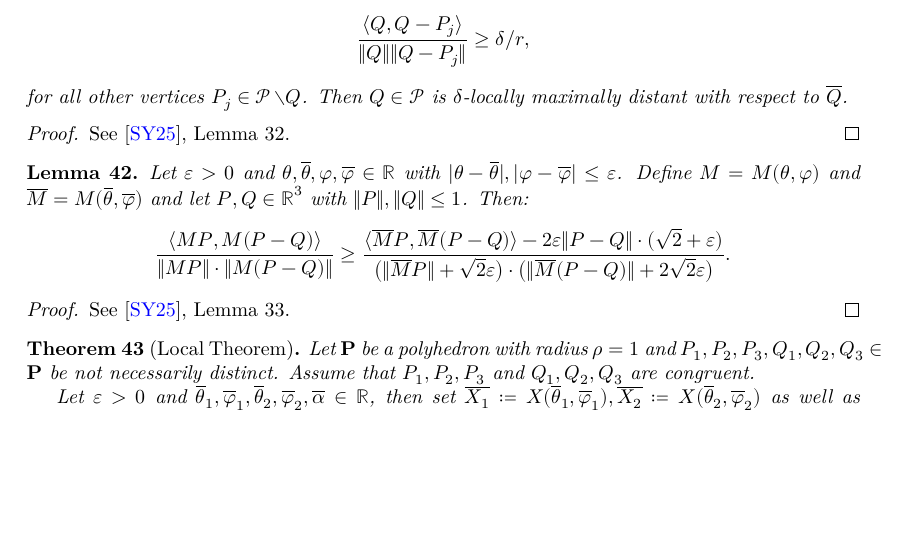
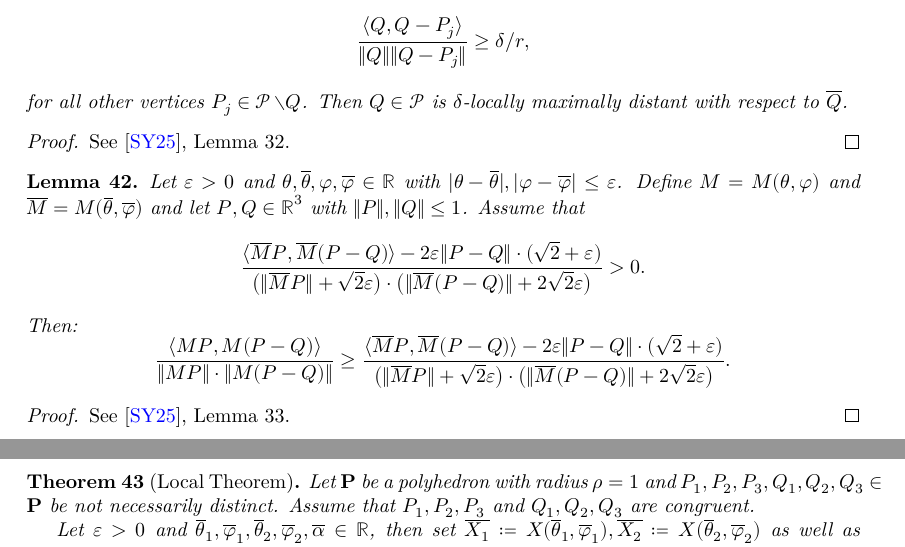
Before and after one commit to tom7/noperts, a LaTeX document (proof/blueprint/src/print.tex, which reads proof/blueprint/src/chapters/local_theorem.tex): part of page 11 of 19 before the commit and two parts of pages 11 and 12 of 19 after it, the two joined at a grey line, cut so that both start at the same text, the shorter picture padded with empty space. Compiled offline with XeLaTeX.

Commit message:
add new hypothesis to latex version of Lemma 33

```diff
--- a/proof/blueprint/src/chapters/local_theorem.tex
+++ b/proof/blueprint/src/chapters/local_theorem.tex
@@ -150,7 +150,11 @@ See \cite{polyhedron.without.rupert}, Lemma 32.
 \begin{lemma} \label{lem:coss}
   \lean{Local.coss}
   \leanok
-    Let $\epsilon>0$ and $\theta,\thetab, \phi, \phib \in \R$ with $|\theta - \overline{\theta}|, |\phi - \overline{\phi}| \leq \epsilon$. Define $M = M(\theta, \phi)$ and $\overline{M} = M(\thetab, \phib)$ and let $P, Q \in \R^3$ with $\|P\|, \|Q\| \leq 1$. Then:
+  Let $\epsilon>0$ and $\theta,\thetab, \phi, \phib \in \R$ with $|\theta - \overline{\theta}|, |\phi - \overline{\phi}| \leq \epsilon$. Define $M = M(\theta, \phi)$ and $\overline{M} = M(\thetab, \phib)$ and let $P, Q \in \R^3$ with $\|P\|, \|Q\| \leq 1$. Assume that
+    \[
+        \frac{\langle \overline{M} P,\overline{M} (P-Q)\rangle - 2 \epsilon \|P-Q\| \cdot  (\sqrt{2}+\varepsilon)}{ \big(\|\overline{M} P\|+\sqrt{2} \varepsilon \big) \cdot \big(\|\overline{M}(P-Q)\|+2 \sqrt{2} \varepsilon\big)} > 0.
+    \]
+  Then:
     \[
         \frac{\langle {M} P,{M} (P-Q)\rangle}{\|{M} P\| \cdot \|{M}(P-Q)\|} \geq
         \frac{\langle \overline{M} P,\overline{M} (P-Q)\rangle - 2 \epsilon \|P-Q\| \cdot  (\sqrt{2}+\varepsilon)}{ \big(\|\overline{M} P\|+\sqrt{2} \varepsilon \big) \cdot \big(\|\overline{M}(P-Q)\|+2 \sqrt{2} \varepsilon\big)}.
```
